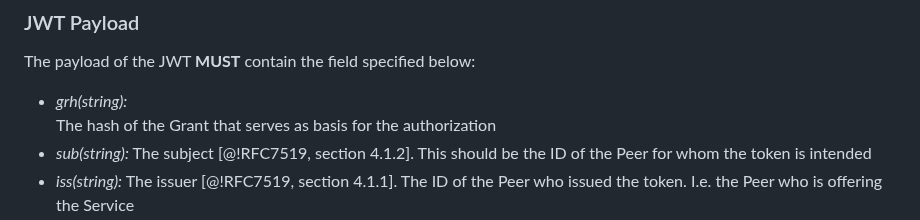
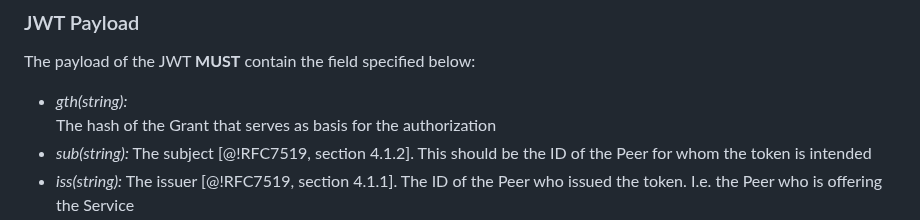
Before and after one commit to Logius-standaarden/fsc-core, a Markdown page: draft-fsc-core-00.md, the part around the change. Drawn GitHub-style.

Commit message:
core: fix typo in JWT payload section

```diff
--- a/draft-fsc-core-00.md
+++ b/draft-fsc-core-00.md
@@ -529,7 +529,7 @@ The access token is a certificate-bound access token as specified in [@!RFC8705,
 
 The payload of the JWT **MUST** contain the field specified below:
 
-* *grh(string):*
+* *gth(string):*
   The hash of the Grant that serves as basis for the authorization
 * *sub(string):*
   The subject [@!RFC7519, section 4.1.2]. This should be the ID of the Peer for whom the token is intended
```
